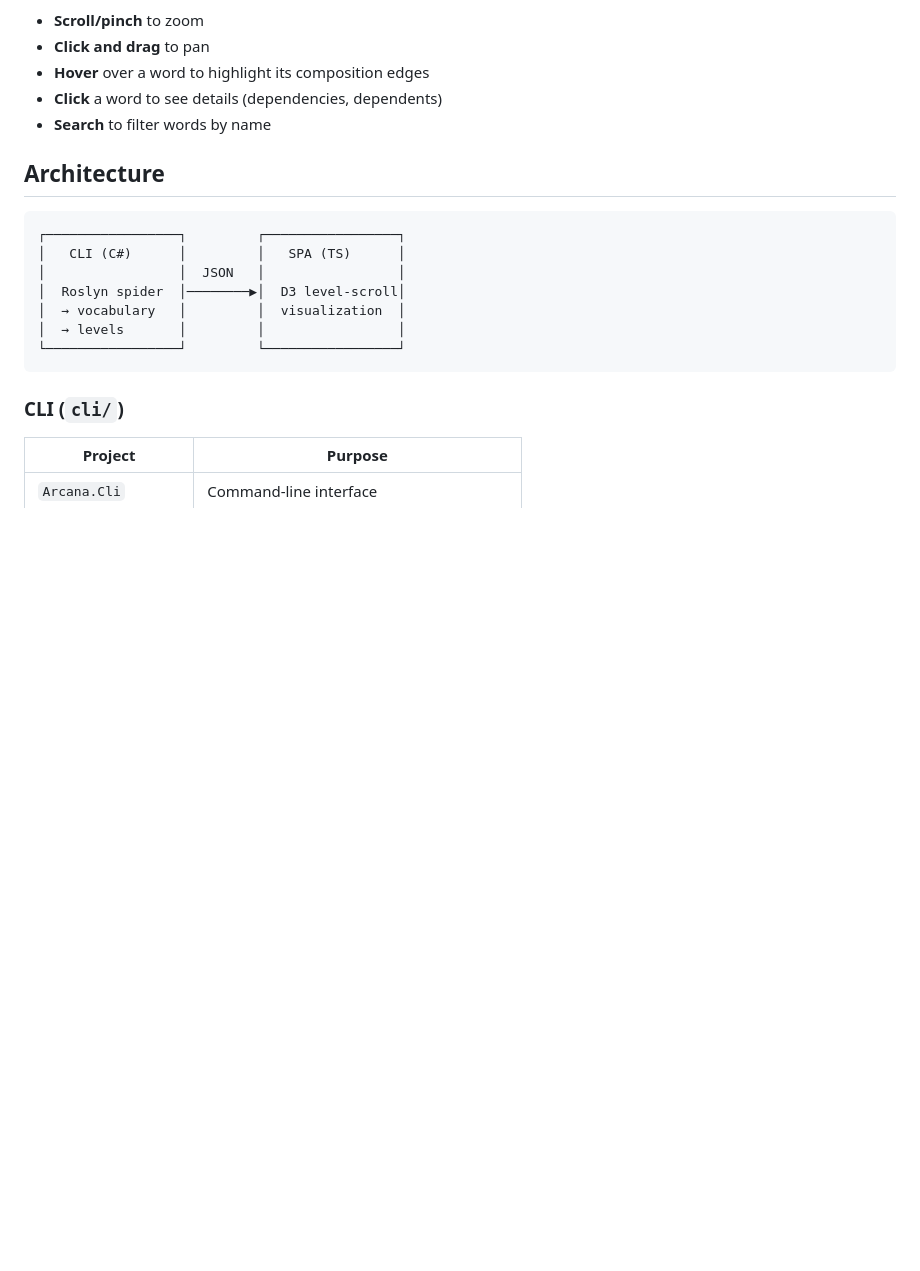
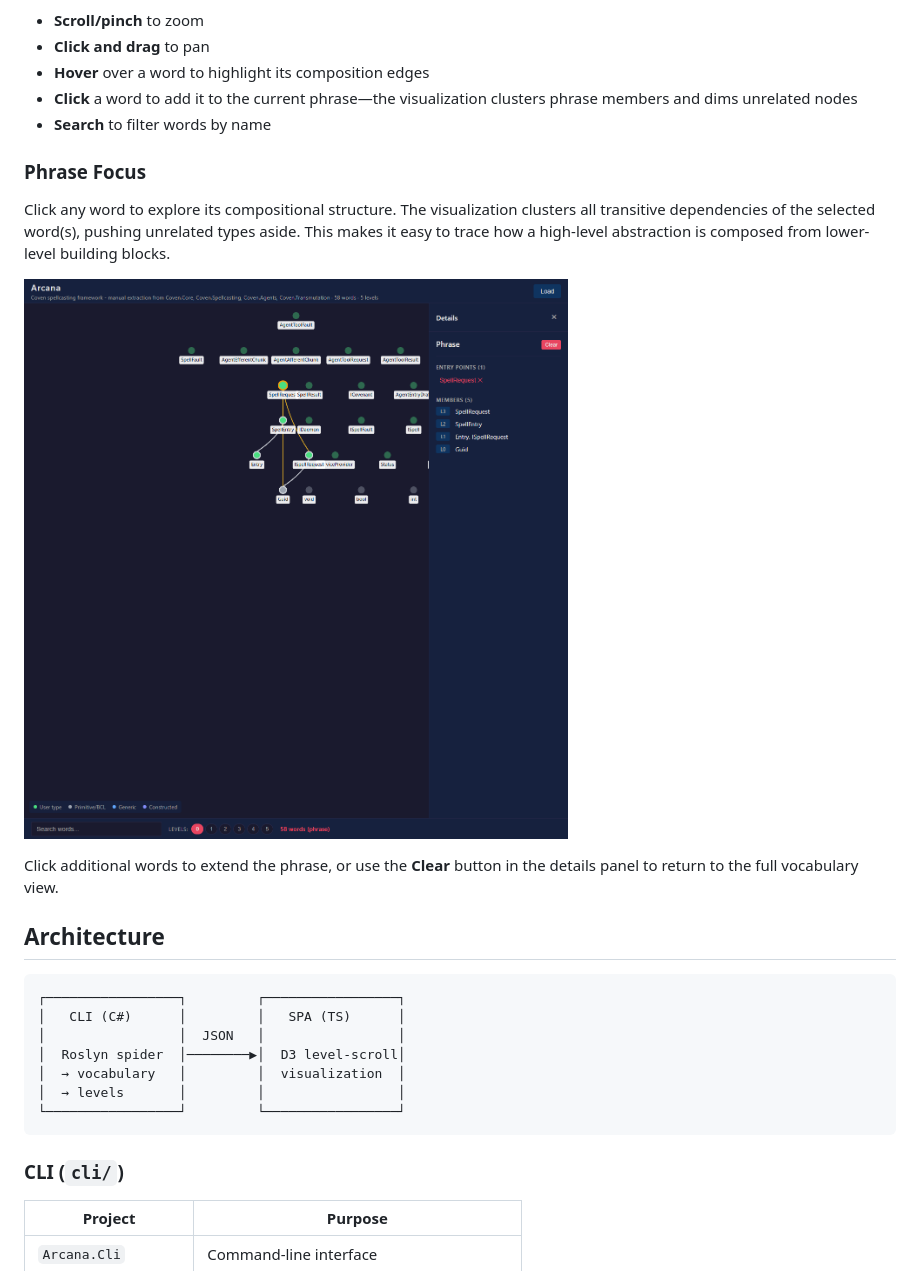
Before and after one commit to goldenwitch/arcana, a Markdown page: README.md, the part around one of its changes. Drawn GitHub-style; pictures changed too: docs/images/arcana-phrase-focus.png (added); blank space fills up the shorter version.

```diff
--- a/README.md
+++ b/README.md
@@ -61,8 +63,16 @@ Open http://localhost:5173, then drag-and-drop your `vocabulary.json` file onto
 - **Scroll/pinch** to zoom
 - **Click and drag** to pan
 - **Hover** over a word to highlight its composition edges
-- **Click** a word to see details (dependencies, dependents)
+- **Click** a word to add it to the current phrase—the visualization clusters phrase members and dims unrelated nodes
 - **Search** to filter words by name
+
+### Phrase Focus
+
+Click any word to explore its compositional structure. The visualization clusters all transitive dependencies of the selected word(s), pushing unrelated types aside. This makes it easy to trace how a high-level abstraction is composed from lower-level building blocks.
+
+![Phrase focus view](docs/images/arcana-phrase-focus.png)
+
+Click additional words to extend the phrase, or use the **Clear** button in the details panel to return to the full vocabulary view.
 
 ## Architecture
 
```
Also changed, not shown: other parts of README.md (+2 -0 lines), proposals/README.md (+5 -3 lines), proposals/phrase-focused-layout.md (added, +238 -0 lines), docs/images/arcana-default-view.png (added), 12 other files.
